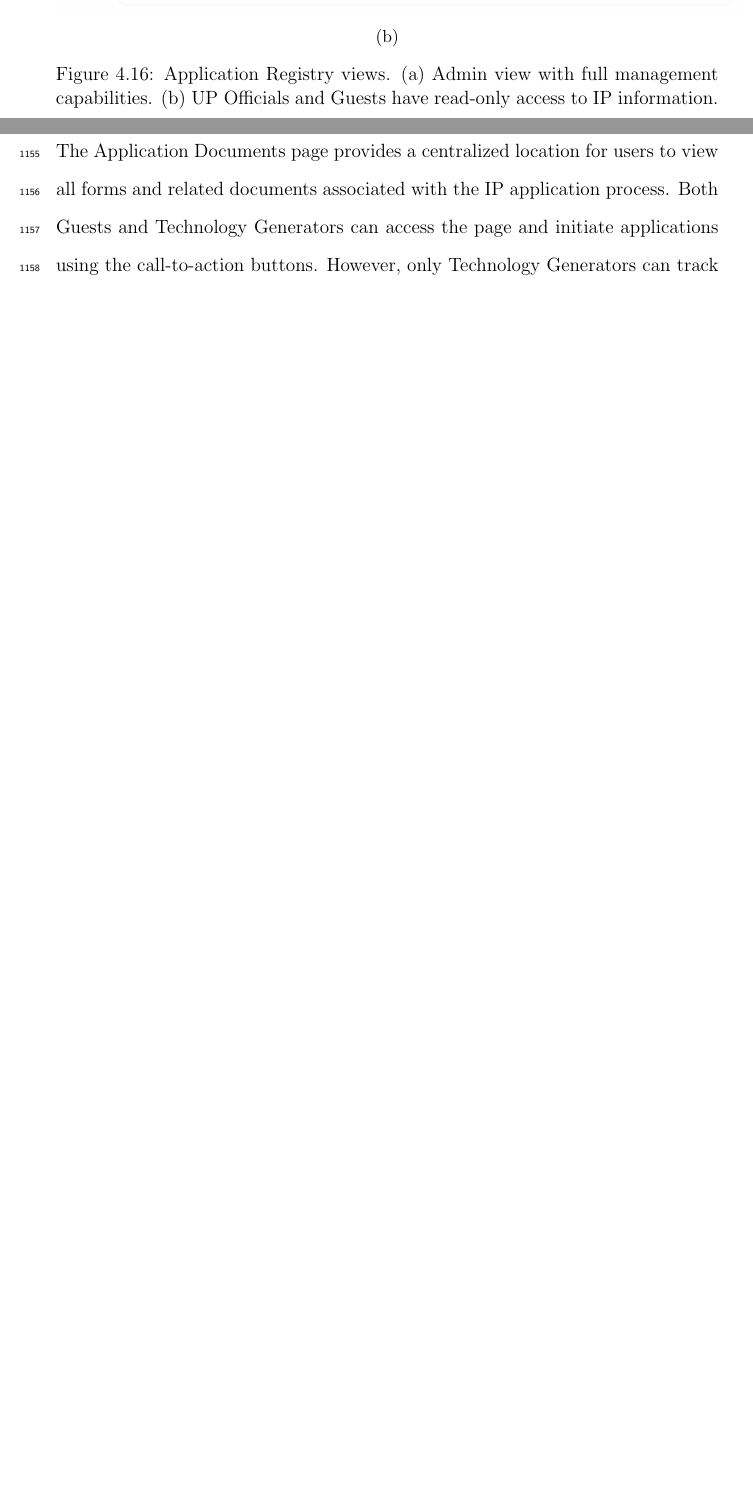
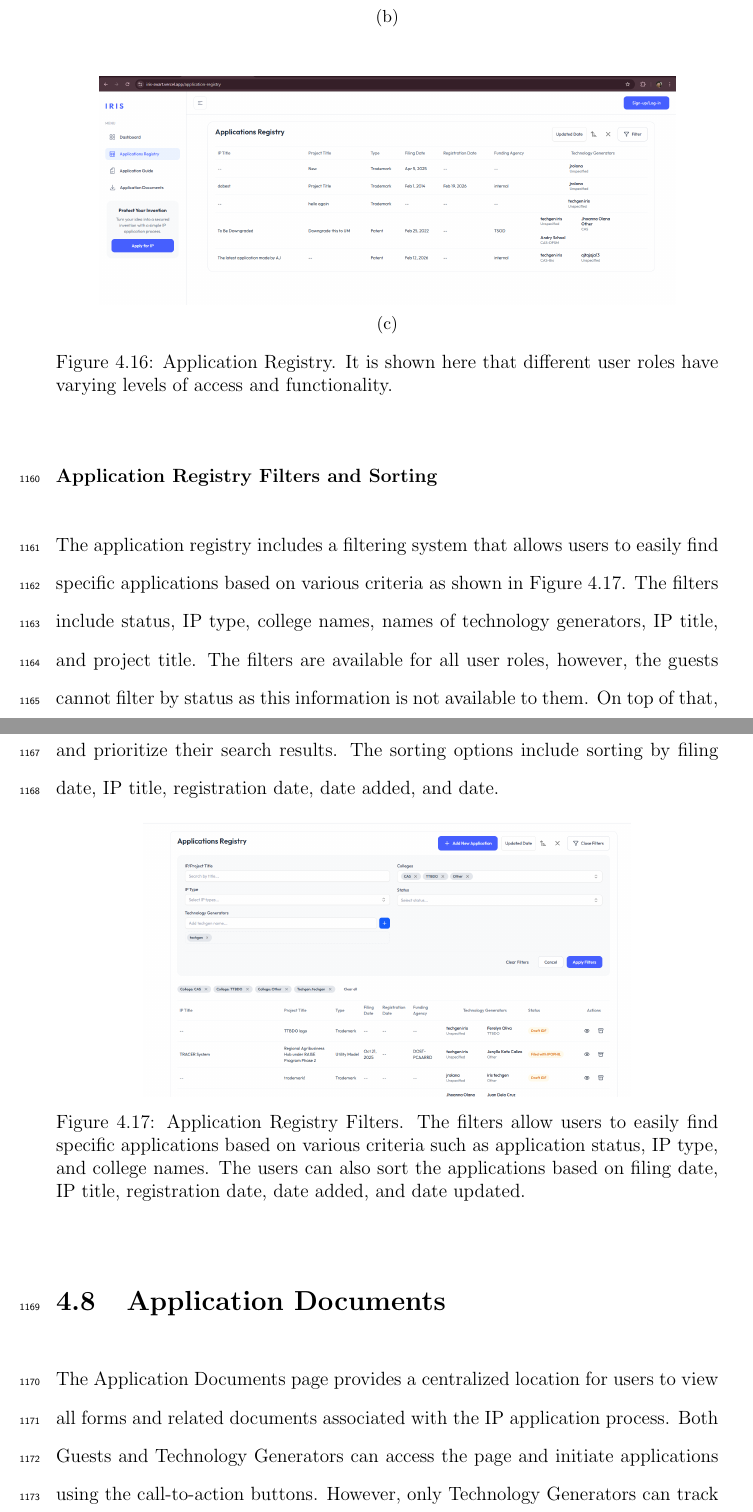
Before and after one commit to jrolana/iris, a LaTeX thesis (paper/main.tex, which reads paper/chapter_4.tex): two parts of pages 94 and 95 of 108, joined at a grey line, cut so that both start at the same text, the shorter picture padded with empty space. Compiled offline with pdfLaTeX.

Commit message:
app registry

```diff
--- a/paper/chapter_4.tex
+++ b/paper/chapter_4.tex
@@ -391,18 +382,42 @@ The Application Registry provides users with a quick overview of all IPs, allowi
+\end{figure}
+
+\begin{figure}[H]
+    \ContinuedFloat % Tells LaTeX to continue the subfigure lettering (c) and keep the same main Figure number
+    \centering
+    \begin{subfigure}[b]{\textwidth}
+        \centering
+        \includegraphics[scale=0.25]{app_registry/admin_registry.png}
         \caption{}
         \label{fig:registry_admin}
         \vspace{1cm}
     \end{subfigure}
 
-    % (b)
+
     \begin{subfigure}[b]{\textwidth}
         \centering
-        \includegraphics[scale=0.25]{guest_applications_registry.jpeg}
+        \includegraphics[scale=0.25]{app_registry/guest_official_registry.png}
         \caption{}
-        \label{fig:registry_guest}
+        \label{fig:registry_guest_official}
     \end{subfigure}
 
-    \caption[Application Registry Views]{Application Registry views. (a) Admin view with full management capabilities. (b) UP Officials and Guests have read-only access to IP information.}
+    \caption[Application Registry Views]{Application Registry. It is shown here that different user roles have varying levels of access and functionality.}
     \label{fig:registry}
+\end{figure}
+
+\subsubsection{Application Registry Filters and Sorting}
+The application registry includes a filtering system that allows users to easily find specific applications based on various criteria as shown in \figref{fig:registry_filters}.
+The filters include status, IP type, college names, names of technology generators, IP title, and project title.
+The filters are available for all user roles, however, the guests cannot filter by status as this information is not available to them.
+On top of that, the application registry also supports sorting functionality to help users organize and prioritize their search results.
+The sorting options include sorting by filing date, IP title, registration date, date added, and date.
+
+\begin{figure}[H]
+    \centering
+    \includegraphics[scale=0.25]{app_registry/app_registry_filter.png}
+    \caption[Application Registry Filters]{Application Registry Filters.
+    The filters allow users to easily find specific applications based on various criteria such as application status, IP type, and college names.
+    The users can also sort the applications based on filing date, IP title, registration date, date added, and date updated.}
+    \label{fig:registry_filters}
 \end{figure}
 
 \section{Application Documents}
```
Also changed, not shown: paper/figures/app_registry/admin_registry.png (added), paper/figures/app_registry/app_registry_filter.png (added), paper/figures/app_registry/guest_official_registry.png (added), paper/figures/app_registry/techgen_registry.png (added), paper/chapter_4.tex (43 more changed lines), 13 other files.
